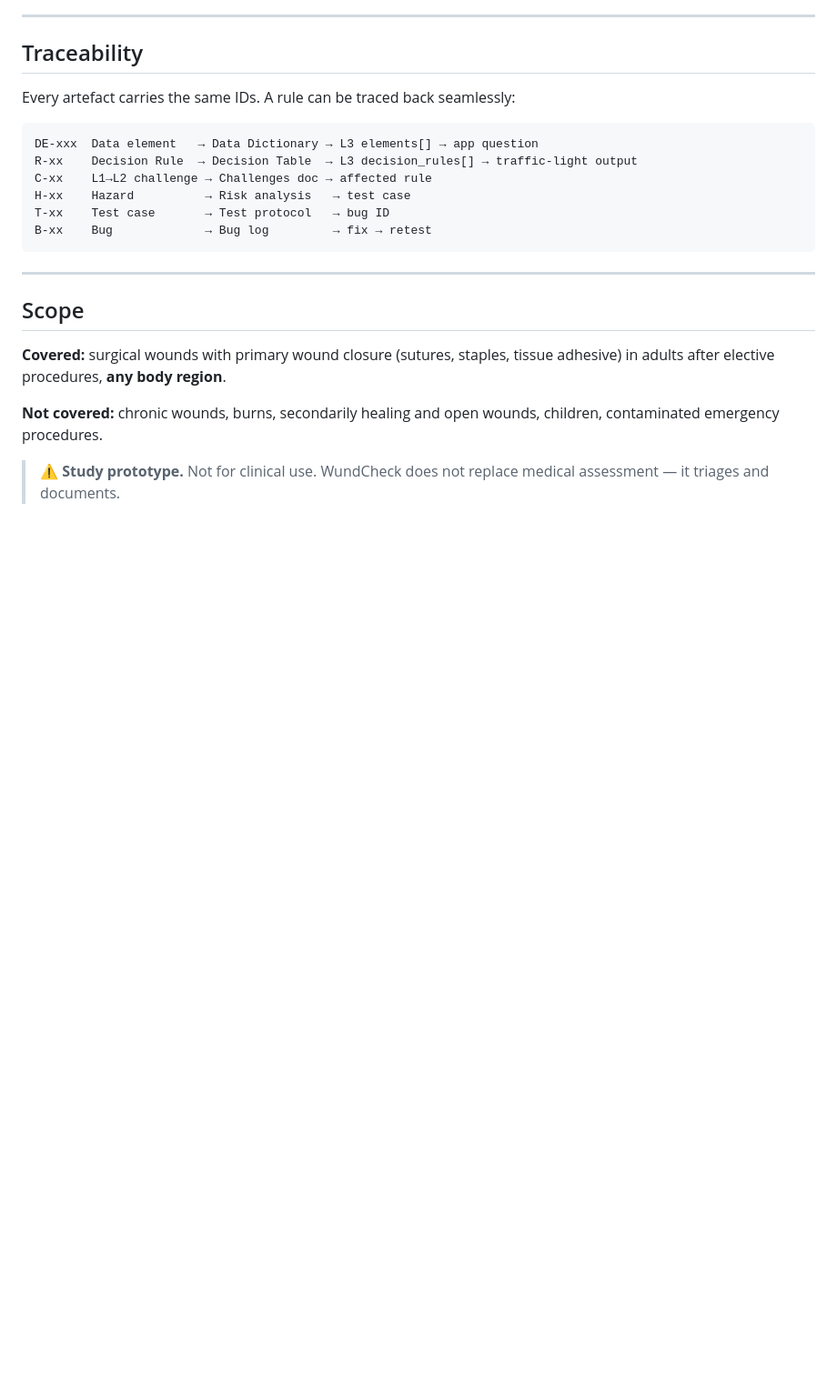
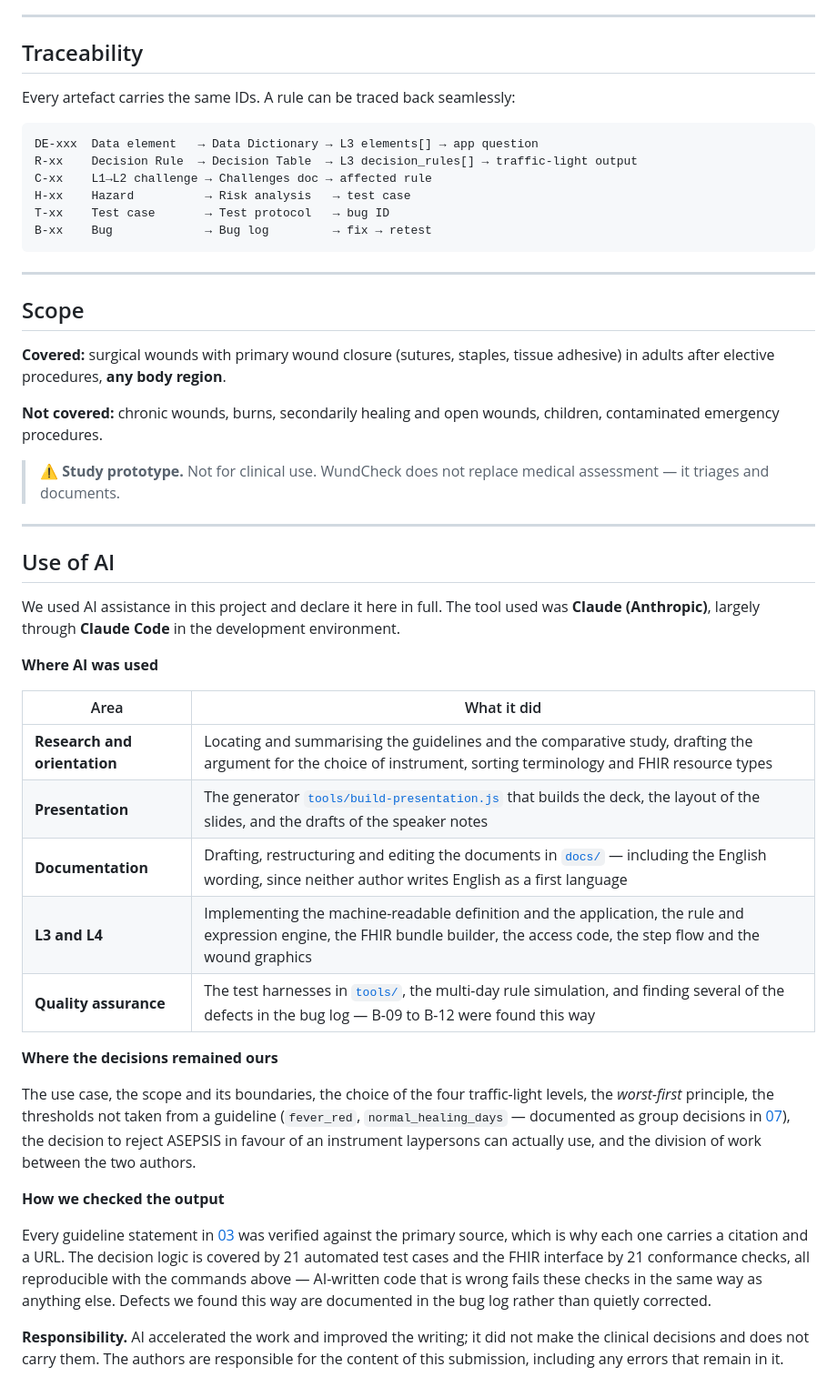
Before and after one commit to Sivanajani/smart-wound-guideline-app, a Markdown page: README.md, the part around the change. Shown at 91% size. Drawn GitHub-style; blank space fills up the shorter version.

Commit message:
docs: KI-Nutzung im README deklarieren
Vollstaendige Offenlegung statt Andeutung: wofuer KI eingesetzt wurde
(Recherche, Praesentationsgenerator, Dokumentation, L3/L4, Testharnesse
und ein Teil der gefundenen Defekte), welche Entscheidungen bei uns
geblieben sind (Use Case, Scope, Ampelstufen, worst-first, die nicht aus
einer Leitlinie stammenden Schwellenwerte, die Ablehnung von ASEPSIS)
und wie die Ausgabe geprueft wurde — jede Leitlinienaussage gegen die
Primaerquelle, die Logik gegen 21 Testfaelle, das Interface gegen 21
Konformitaetschecks.

Ausserdem die restlichen veralteten Zahlen in 13 nachgezogen: Folie 12
und die Kennzahlenzeile nannten noch 8 Defekte und 19 Testfaelle,
waehrend die Tabelle darueber bereits 12 und 21 auswies.

```diff
--- a/README.md
+++ b/README.md
@@ -139,3 +139,29 @@ B-xx    Bug             → Bug log         → fix → retest
 **Not covered:** chronic wounds, burns, secondarily healing and open wounds, children, contaminated emergency procedures.
 
 > ⚠️ **Study prototype.** Not for clinical use. WundCheck does not replace medical assessment — it triages and documents.
+
+---
+
+## Use of AI
+
+We used AI assistance in this project and declare it here in full. The tool used was **Claude (Anthropic)**, largely through **Claude Code** in the development environment.
+
+**Where AI was used**
+
+| Area | What it did |
+|---|---|
+| **Research and orientation** | Locating and summarising the guidelines and the comparative study, drafting the argument for the choice of instrument, sorting terminology and FHIR resource types |
+| **Presentation** | The generator [`tools/build-presentation.js`](tools/build-presentation.js) that builds the deck, the layout of the slides, and the drafts of the speaker notes |
+| **Documentation** | Drafting, restructuring and editing the documents in [`docs/`](docs/) — including the English wording, since neither author writes English as a first language |
+| **L3 and L4** | Implementing the machine-readable definition and the application, the rule and expression engine, the FHIR bundle builder, the access code, the step flow and the wound graphics |
+| **Quality assurance** | The test harnesses in [`tools/`](tools/), the multi-day rule simulation, and finding several of the defects in the bug log — B-09 to B-12 were found this way |
+
+**Where the decisions remained ours**
+
+The use case, the scope and its boundaries, the choice of the four traffic-light levels, the *worst-first* principle, the thresholds not taken from a guideline (`fever_red`, `normal_healing_days` — documented as group decisions in [07](docs/07-l2-l1-to-l2-challenges.md)), the decision to reject ASEPSIS in favour of an instrument laypersons can actually use, and the division of work between the two authors.
+
+**How we checked the output**
+
+Every guideline statement in [03](docs/03-l1-guidelines-and-evidence.md) was verified against the primary source, which is why each one carries a citation and a URL. The decision logic is covered by 21 automated test cases and the FHIR interface by 21 conformance checks, all reproducible with the commands above — AI-written code that is wrong fails these checks in the same way as anything else. Defects we found this way are documented in the bug log rather than quietly corrected.
+
+**Responsibility.** AI accelerated the work and improved the writing; it did not make the clinical decisions and does not carry them. The authors are responsible for the content of this submission, including any errors that remain in it.
```
Also changed, not shown: docs/13-project-plan-and-contributions.md (+3 -3 lines).
